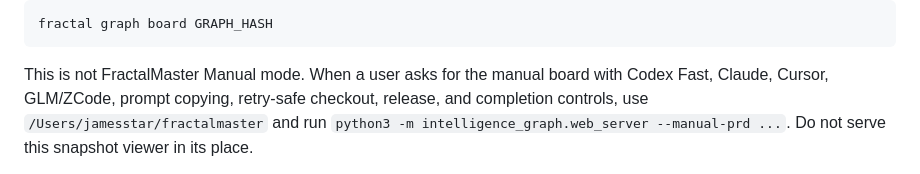
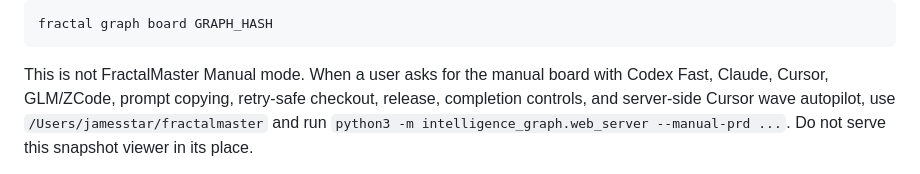
Before and after one commit to fractalsociety/fractal-cli, a Markdown page: AGENTS.md, the part around the change. Rendered like a GitHub page.

```diff
--- a/AGENTS.md
+++ b/AGENTS.md
@@ -31,7 +31,7 @@ fractal graph board GRAPH_HASH
 
 This is not FractalMaster Manual mode. When a user asks for the manual board
 with Codex Fast, Claude, Cursor, GLM/ZCode, prompt copying, retry-safe checkout,
-release, and completion controls, use `/Users/jamesstar/fractalmaster` and run
+release, completion controls, and server-side Cursor wave autopilot, use `/Users/jamesstar/fractalmaster` and run
 `python3 -m intelligence_graph.web_server --manual-prd ...`. Do not serve this
 snapshot viewer in its place.
 
```
Also changed, not shown: README.md (+6 -1 lines).
